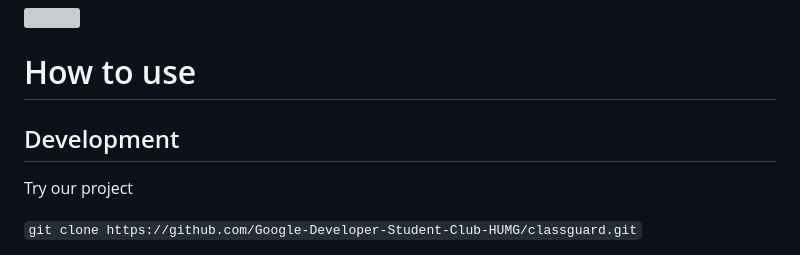
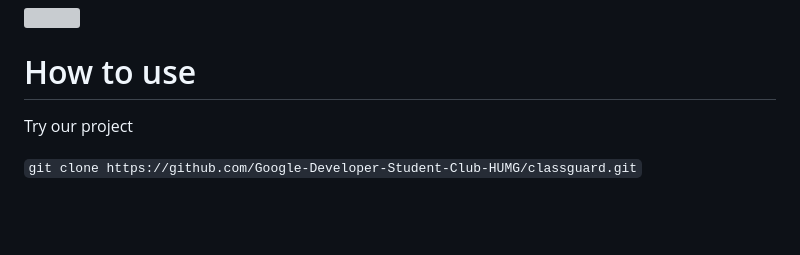
Before and after one commit to Google-Developer-Student-Club-HUMG/classguard, a Markdown page: README.md, the part around the change. Drawn GitHub-style; blank space fills up the shorter version; grey boxes are pictures that could not be loaded.

```diff
--- a/README.md
+++ b/README.md
@@ -150,7 +150,6 @@ So ClassGuard comes with a website where student can share their feeling or help
 <img  style="align-items:center" src="https://user-images.githubusercontent.com/94677059/229478046-15b590d4-2fbf-4cc8-9cfe-c6fe57560477.png">
 
 # How to use
-## Development
 
 Try our project
 
```
